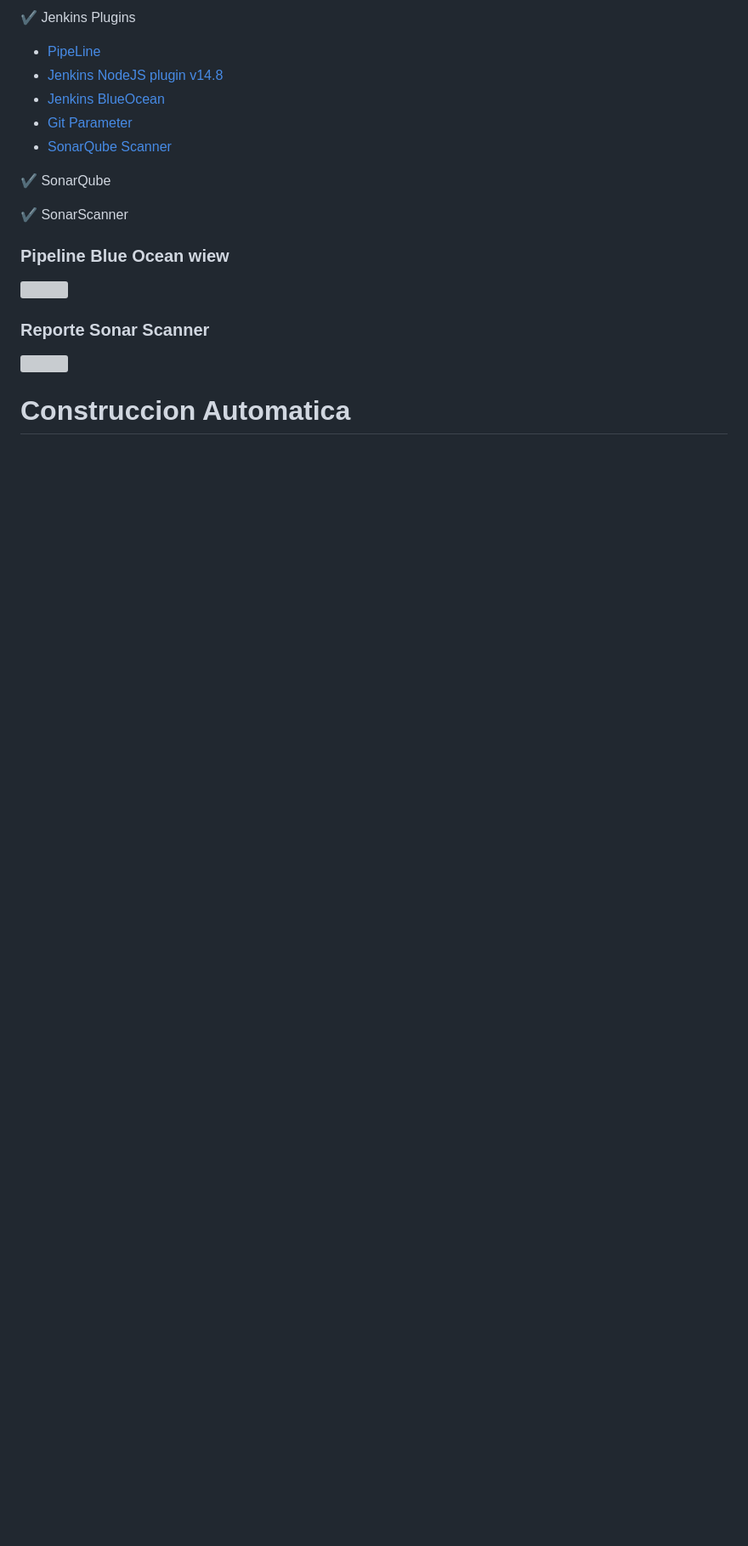
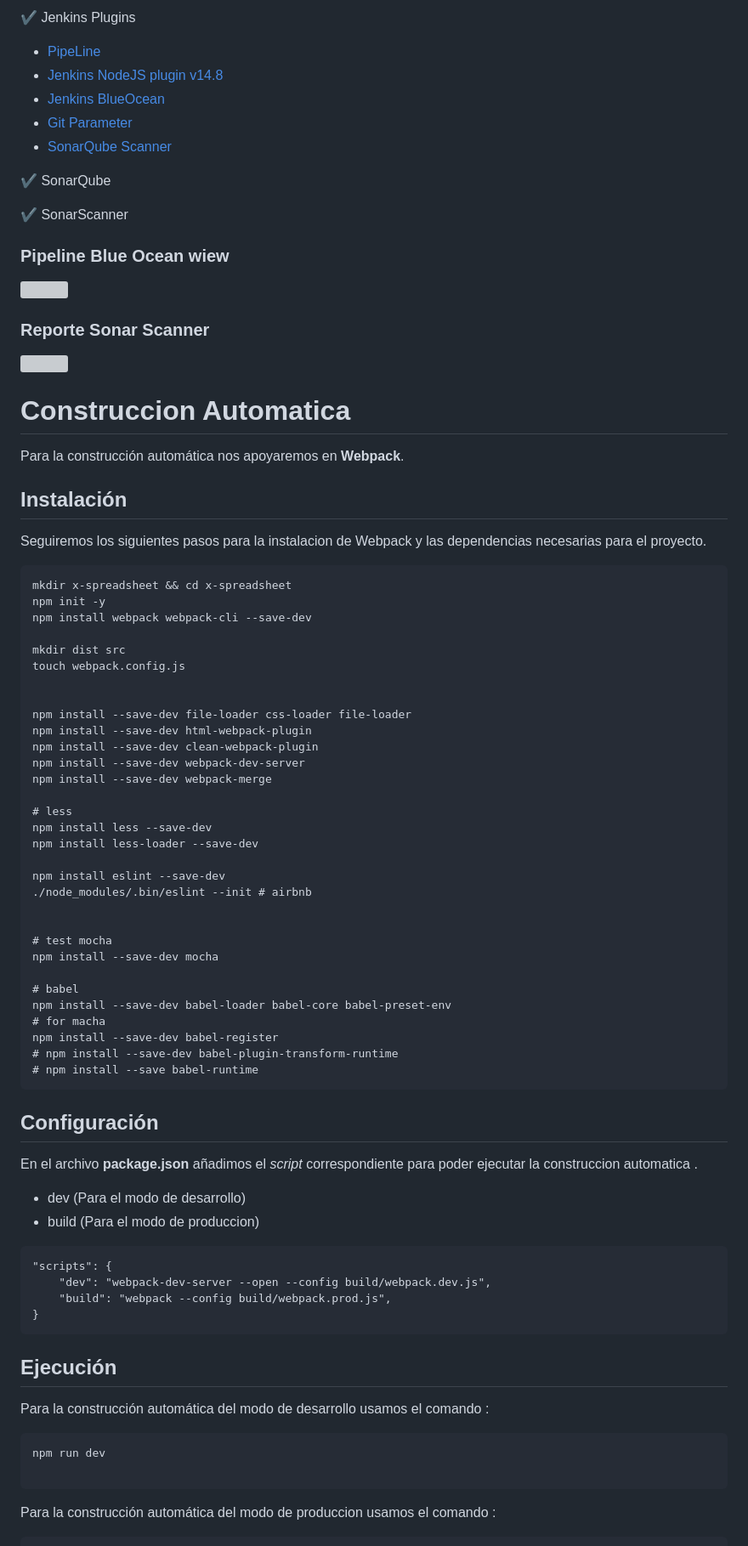
Before and after one commit to VanessaMMH/ProyectoFinal_IS2, a Markdown page: README.md, the part around the change printed below. Shown: that part at 85% size. Drawn GitHub-style; blank space fills up the shorter version; grey boxes are pictures that could not be loaded.

Commit message:
Adding automatic build in readme

````diff
--- a/README.md
+++ b/README.md
@@ -103,3 +103,60 @@ Ejemplos:
 <img src="report-screenshots/sonnar-scanner-report.png" width="50%">
 
 # Construccion Automatica
+Para la construcción automática nos apoyaremos en **Webpack**.
+
+## Instalación
+Seguiremos los siguientes pasos para la instalacion de Webpack y las dependencias necesarias para el proyecto.
+```
+mkdir x-spreadsheet && cd x-spreadsheet
+npm init -y
+npm install webpack webpack-cli --save-dev
+
+mkdir dist src
+touch webpack.config.js
+
+
+npm install --save-dev file-loader css-loader file-loader
+npm install --save-dev html-webpack-plugin
+npm install --save-dev clean-webpack-plugin
+npm install --save-dev webpack-dev-server
+npm install --save-dev webpack-merge
+
+# less
+npm install less --save-dev
+npm install less-loader --save-dev
+
+npm install eslint --save-dev
+./node_modules/.bin/eslint --init # airbnb
+
+
+# test mocha
+npm install --save-dev mocha
+
+# babel
+npm install --save-dev babel-loader babel-core babel-preset-env
+# for macha
+npm install --save-dev babel-register
+# npm install --save-dev babel-plugin-transform-runtime
+# npm install --save babel-runtime
+```
+## Configuración
+En el archivo **package.json** añadimos el *script* correspondiente para poder ejecutar la construccion automatica .
+- dev (Para el modo de desarrollo)
+- build (Para el modo de produccion)
+
+```
+"scripts": {
+	"dev": "webpack-dev-server --open --config build/webpack.dev.js",
+    "build": "webpack --config build/webpack.prod.js",
+}
+```
+## Ejecución
+Para la construcción automática  del modo de desarrollo usamos el comando :
+
+```
+npm run dev
+
+```
+Para la construcción automática  del modo de produccion usamos el comando :
+
````
Also changed, not shown: other parts of README.md (+10 -0 lines), readme_img/build.jpeg (added).
